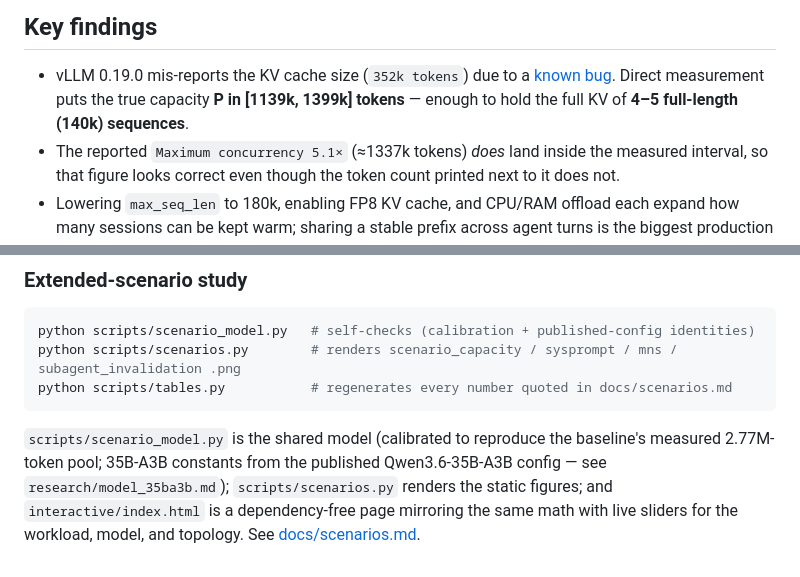
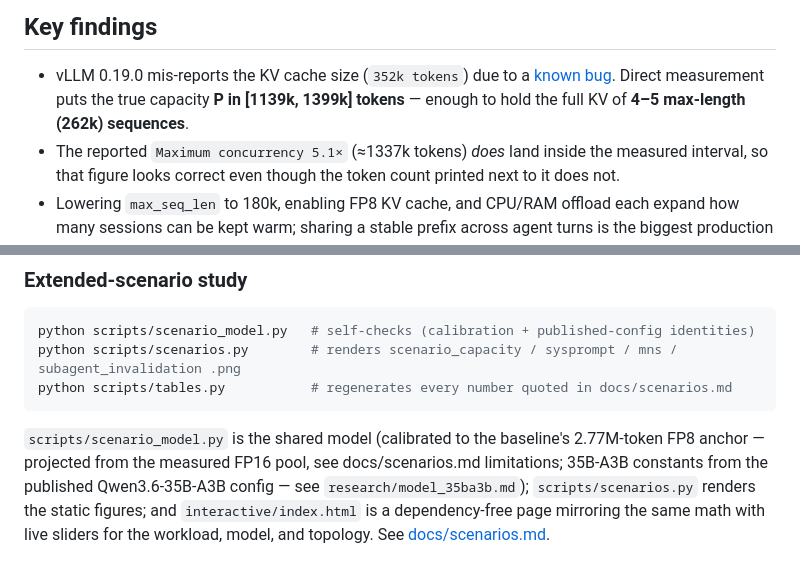
Before and after one commit to T0mSIlver/working-set, a Markdown page: README.md, 2 parts joined by grey strips. Rendered like a GitHub page.

````diff
--- a/README.md
+++ b/README.md
@@ -17,7 +17,7 @@ The full write-up — setup, method, results, and recommendations — is in
 - vLLM 0.19.0 mis-reports the KV cache size (`352k tokens`) due to a
   [known bug](https://github.com/vllm-project/vllm/issues/37121). Direct
   measurement puts the true capacity **P in [1139k, 1399k] tokens** — enough
-  to hold the full KV of **4–5 full-length (140k) sequences**.
+  to hold the full KV of **4–5 max-length (262k) sequences**.
 - The reported `Maximum concurrency 5.1×` (≈1337k tokens) *does* land inside
   the measured interval, so that figure looks correct even though the token
   count printed next to it does not.
@@ -93,8 +93,9 @@ python scripts/scenarios.py        # renders scenario_capacity / sysprompt / mns
 python scripts/tables.py           # regenerates every number quoted in docs/scenarios.md
 ```
 
-`scripts/scenario_model.py` is the shared model (calibrated to reproduce the
-baseline's measured 2.77M-token pool; 35B-A3B constants from the published
+`scripts/scenario_model.py` is the shared model (calibrated to the baseline's
+2.77M-token FP8 anchor — projected from the measured FP16 pool, see
+docs/scenarios.md limitations; 35B-A3B constants from the published
 Qwen3.6-35B-A3B config — see `research/model_35ba3b.md`); `scripts/scenarios.py`
 renders the static figures; and `interactive/index.html` is a dependency-free page
 mirroring the same math with live sliders for the workload, model, and topology.
````
Also changed, not shown: docs/scenarios.md (+68 -41 lines), figures/scenario_subagent_invalidation.png, 3 other files.
